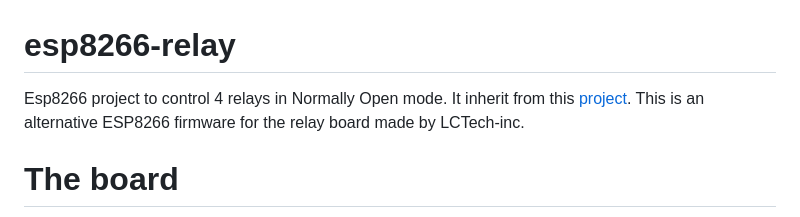
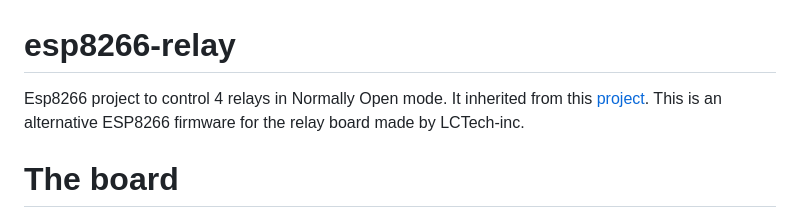
Before and after one commit to AnhGeek/esp8266-relay, a Markdown page: README.md, the part around the change. GitHub-like rendering.

```diff
--- a/README.md
+++ b/README.md
@@ -1,5 +1,5 @@
 # esp8266-relay
-Esp8266 project to control 4 relays in Normally Open mode. It inherit from this [project](https://github.com/lauroro/esp8266-relay).
+Esp8266 project to control 4 relays in Normally Open mode. It inherited from this [project](https://github.com/lauroro/esp8266-relay).
 This is an alternative ESP8266 firmware for the relay board made by LCTech-inc.
 
 # The board
```
